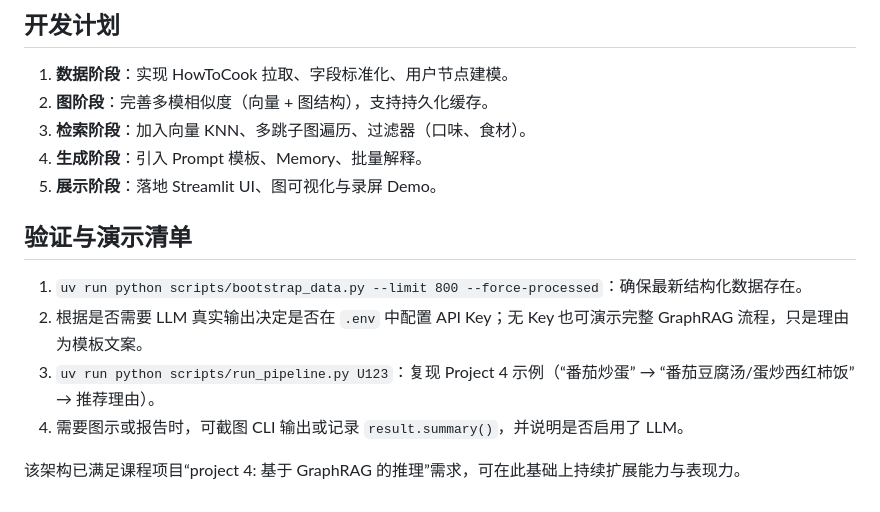
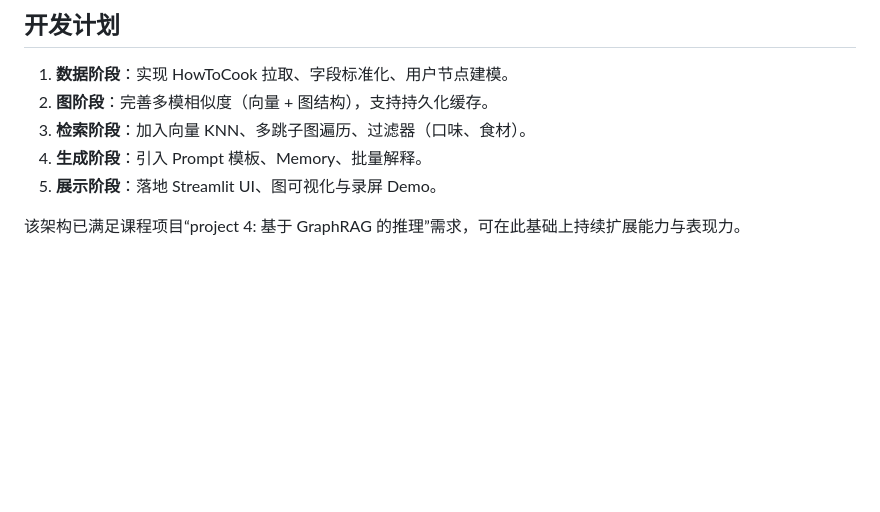
Before and after one commit to lyzno1/graph-rag-recipes, a Markdown page: README.md, the part around the change. Rendered like a GitHub page; blank space fills up the shorter version.

```diff
--- a/README.md
+++ b/README.md
@@ -108,10 +108,4 @@ uv run graph-rag-recipes
 4. **生成阶段**：引入 Prompt 模板、Memory、批量解释。
 5. **展示阶段**：落地 Streamlit UI、图可视化与录屏 Demo。
 
-## 验证与演示清单
-1. `uv run python scripts/bootstrap_data.py --limit 800 --force-processed`：确保最新结构化数据存在。
-2. 根据是否需要 LLM 真实输出决定是否在 `.env` 中配置 API Key；无 Key 也可演示完整 GraphRAG 流程，只是理由为模板文案。
-3. `uv run python scripts/run_pipeline.py U123`：复现 Project 4 示例（“番茄炒蛋” → “番茄豆腐汤/蛋炒西红柿饭” → 推荐理由）。
-4. 需要图示或报告时，可截图 CLI 输出或记录 `result.summary()`，并说明是否启用了 LLM。
-
 该架构已满足课程项目“project 4: 基于 GraphRAG 的推理”需求，可在此基础上持续扩展能力与表现力。
```
